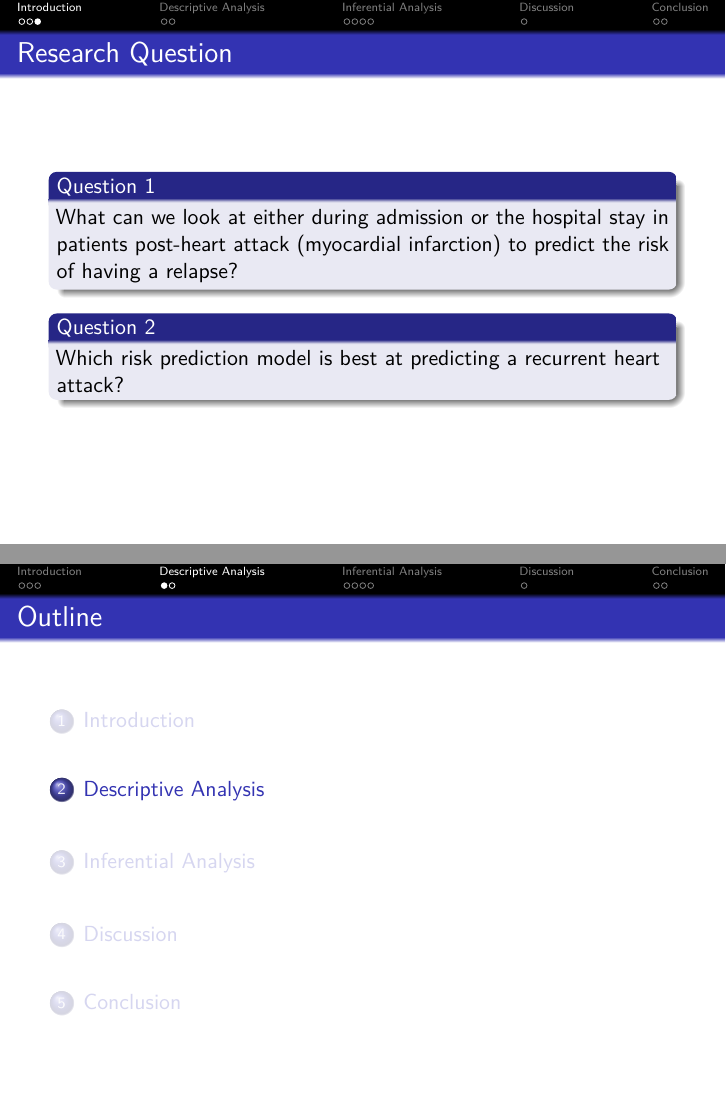
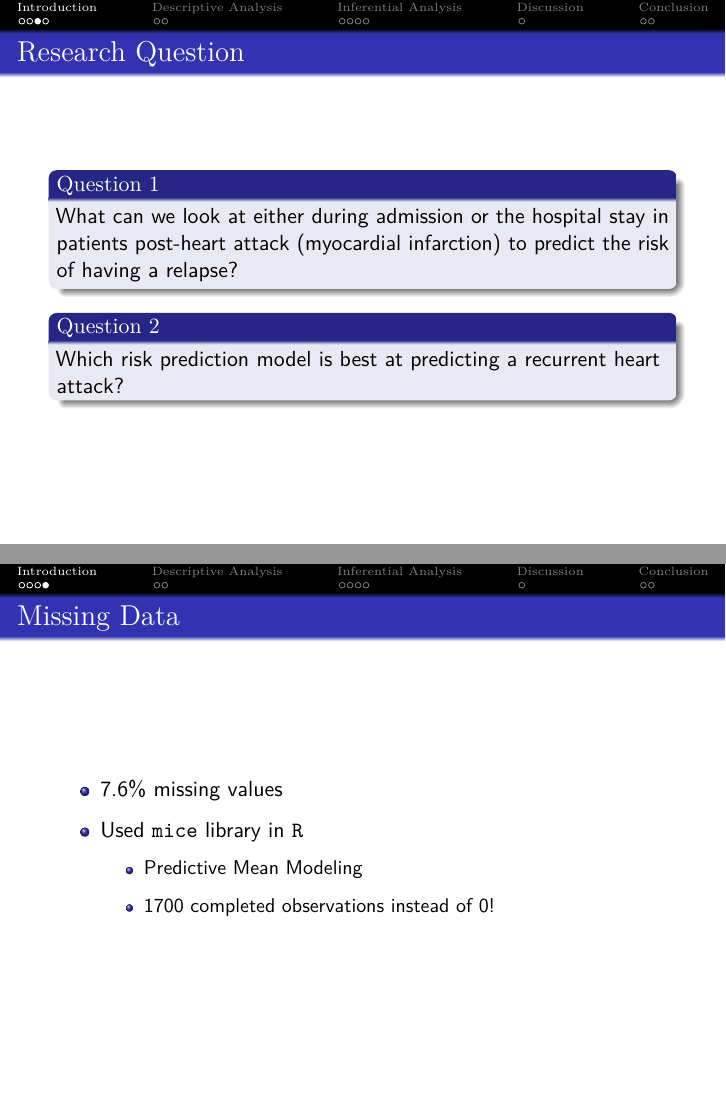
Before and after one commit to connor-mcneill/sibs-hackathon-project, an R Markdown document (sibs-hackathon-presentation.Rmd): pages 4 and 5 of 13 before the commit and pages 4 and 5 of 14 after it, joined at a grey line. The pictures show the output file sibs-hackathon-presentation.pdf that the author committed with the source.

Commit message:
update from connor files

```diff
--- a/sibs-hackathon-presentation.Rmd
+++ b/sibs-hackathon-presentation.Rmd
@@ -4,6 +4,7 @@ subtitle: 'SIBS Hackathon Presentation'
 author: "Kevin Krupa, Lucy Liu, Kendall McClellan, Connor McNeill"
 institute: "NCSU-Duke Summer Institute in Biostatistics"
 date: "July 21, 2022"
+mainfont: Arial
 output:
   beamer_presentation:
     theme: Frankfurt
@@ -43,7 +44,18 @@ What can we look at either during admission or the hospital stay in patients pos
 Which risk prediction model is best at predicting a recurrent heart attack?
 \end{block}
 
+## Missing Data
+
+- 7.6% missing values
+
+- Used `mice` library in `R`
+
+    - Predictive Mean Modeling
+
+    - 1700 completed observations instead of 0!
+
 # Descriptive Analysis
+
 
 ## Response Variable Correlation
 
```
Also changed, not shown: data-files/completedData.RData (renamed from completedData.RData), presentation-files/research questions.jpg (added), presentation-files/title slide.jpg (added), sibs-hackathon-presentation.pdf, sibs-hackathon-presentation.tex, sibs-hackathon-presentation_files/figure-beamer/ResVarCorrPlot-1.pdf, 3 other files.
